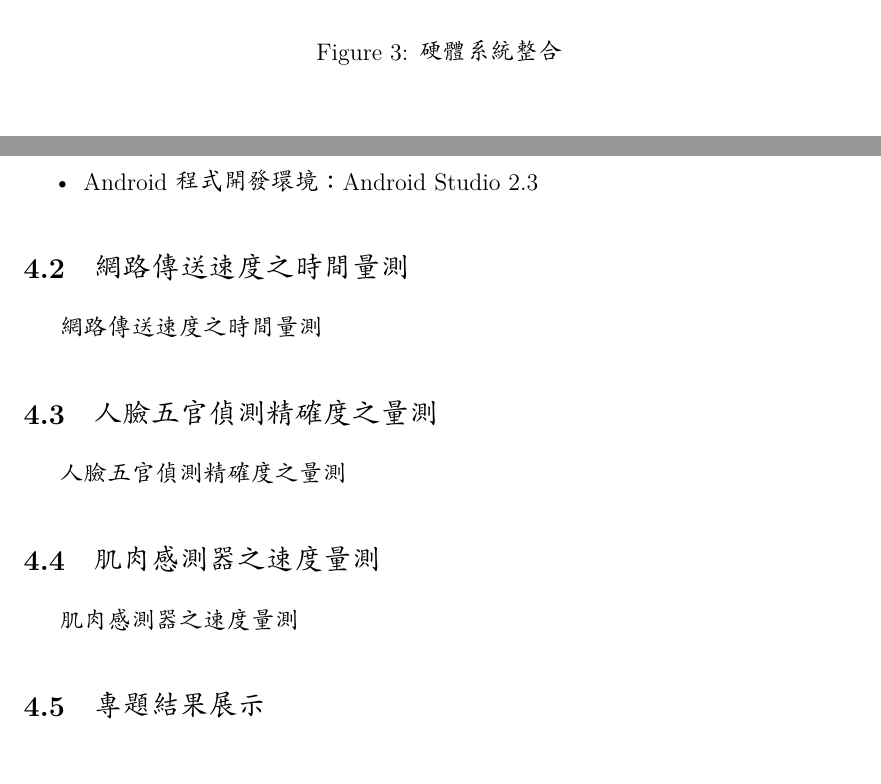
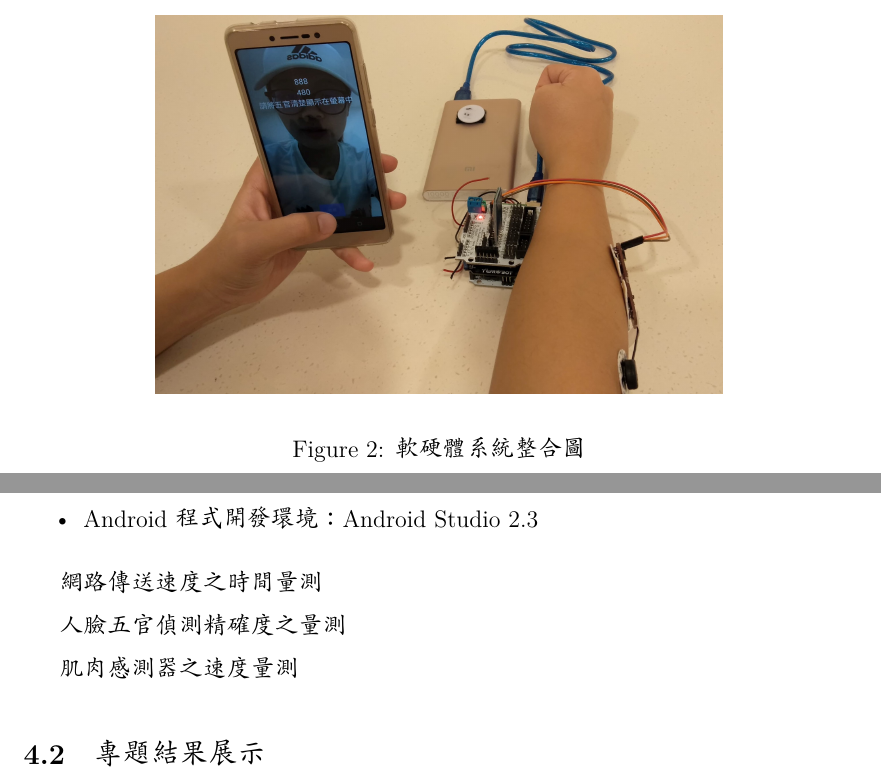
Before and after one commit to ChiaChunWang0821/FinalReport, a LaTeX paper (01.tex): two parts of pages 8 and 25 of 29 before the commit and two parts of pages 8 and 26 of 30 after it, joined at a grey line, cut so that both start at the same text. Compiled offline with XeLaTeX; a missing font is replaced by an installed copy or a similar font.

Commit message:
Fisrt edition

```diff
--- a/01.tex
+++ b/01.tex
@@ -94,6 +94,12 @@
 \centering
 \includegraphics[width=10cm]{pic/ch2/軟硬體架構圖.JPG}
 \caption{軟硬體架構圖} \label{軟硬體架構圖}
+\end{figure}
+
+\begin{figure}[h]  % Put pictures here.
+\centering
+\includegraphics[width=10cm]{pic/ch2/system.jpg}
+\caption{軟硬體系統整合圖} \label{system}
 \end{figure}
 
 \subsection{硬體架構}
@@ -494,13 +500,13 @@
 \item Android 程式開發環境：Android Studio 2.3
 \end{itemize}
 
-\subsection{網路傳送速度之時間量測}
+%\subsection{網路傳送速度之時間量測}
 網路傳送速度之時間量測
 
-\subsection{人臉五官偵測精確度之量測}
+%\subsection{人臉五官偵測精確度之量測}
 人臉五官偵測精確度之量測
 
-\subsection{肌肉感測器之速度量測}
+%\subsection{肌肉感測器之速度量測}
 肌肉感測器之速度量測
 
 \subsection{專題結果展示}
```
Also changed, not shown: pic/ch2/system.jpg (added), 01.tex (2 more changed lines), 4 other files.
